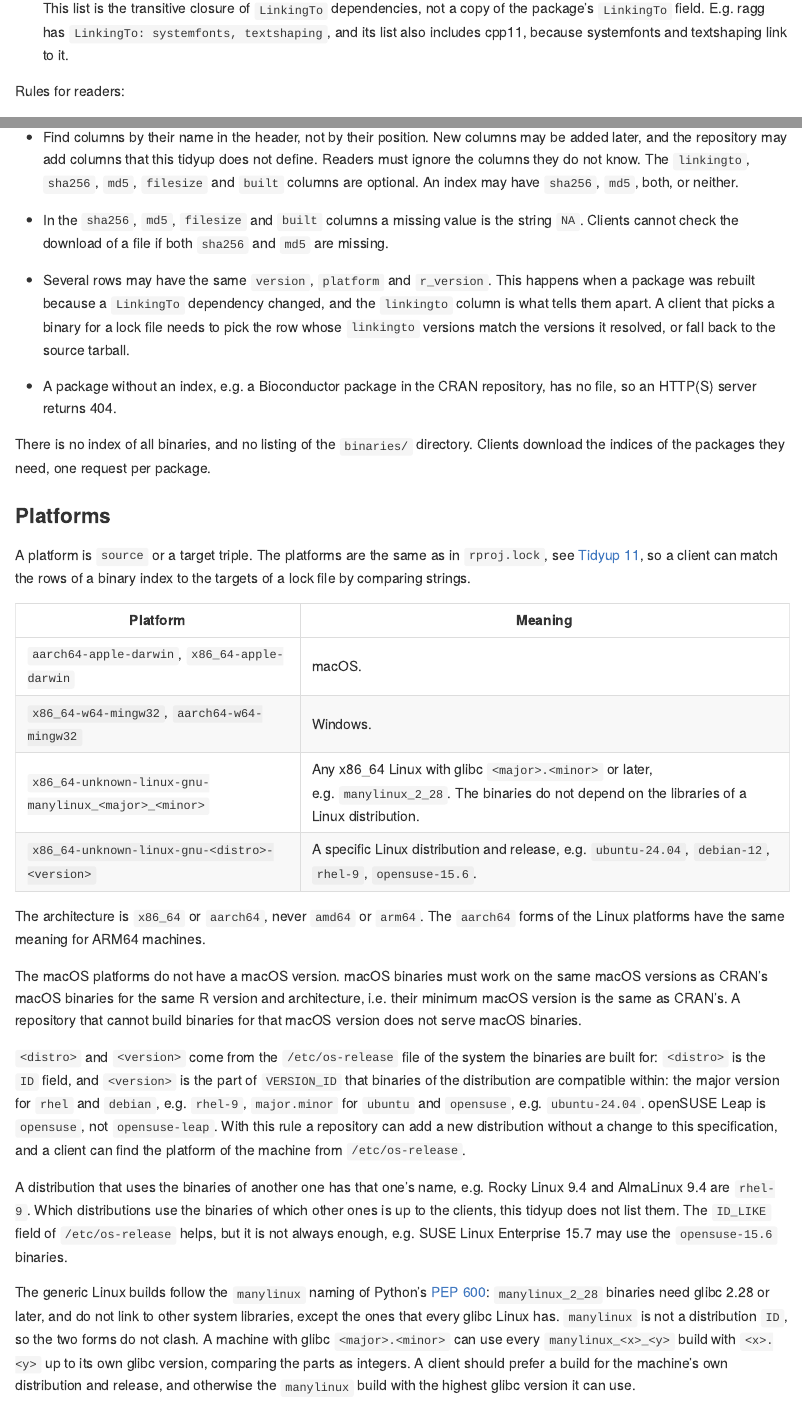
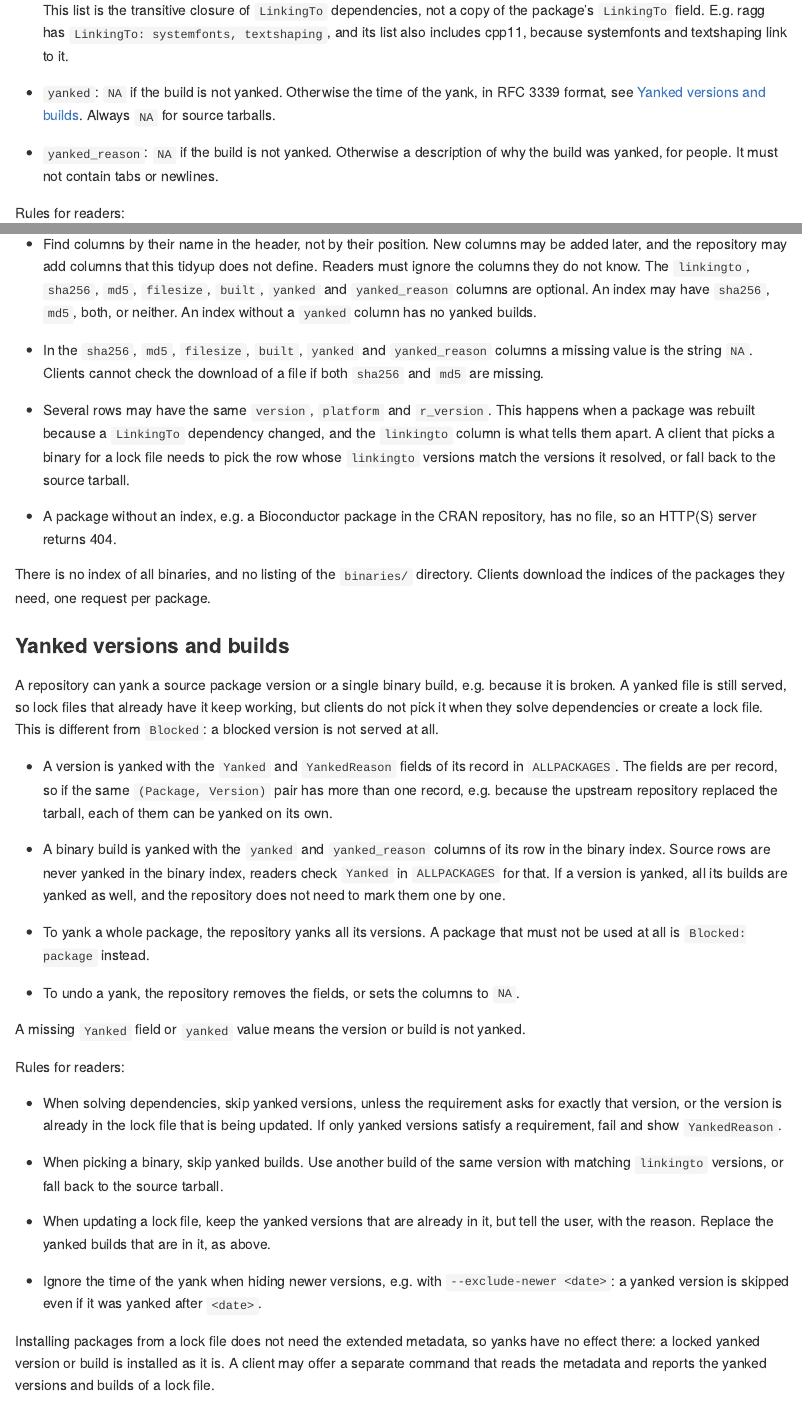
Before and after one commit to tidyverse/tidyups, an R Markdown document (012-repo-api.Rmd): the page in a window 1100 px wide, from 6240 px down before the commit and from 6320 px down after it, so that both start at the same text, and a second part further down, joined at a grey line. The pictures show the output file 012-repo-api.md that the author committed with the source, drawn offline in the style of GitHub.

Commit message:
Support yanked packages, versions and builds
Closes #43.

```diff
--- a/012-repo-api.Rmd
+++ b/012-repo-api.Rmd
@@ -333,6 +339,13 @@ Columns:
   a copy of the package's `LinkingTo` field. E.g. ragg has
   `LinkingTo: systemfonts, textshaping`, and its list also includes
   cpp11, because systemfonts and textshaping link to it.
+- `yanked`: `NA` if the build is not yanked. Otherwise the time of the
+  yank, in RFC 3339 format, see
+  [Yanked versions and builds](#yanked-versions-and-builds). Always
+  `NA` for source tarballs.
+- `yanked_reason`: `NA` if the build is not yanked. Otherwise a
+  description of why the build was yanked, for people. It must not
+  contain tabs or newlines.
 
 Rules for readers:
 
@@ -342,13 +355,15 @@ Rules for readers:
 - Find columns by their name in the header, not by their position.
   New columns may be added later, and the repository may add columns
   that this tidyup does not define. Readers must ignore the columns
-  they do not know. The `linkingto`, `sha256`, `md5`, `filesize` and
-  `built` columns are optional. An index may have `sha256`, `md5`,
-  both, or neither.
+  they do not know. The `linkingto`, `sha256`, `md5`, `filesize`,
+  `built`, `yanked` and `yanked_reason` columns are optional. An index
+  may have `sha256`, `md5`, both, or neither. An index without a
+  `yanked` column has no yanked builds.
 
-- In the `sha256`, `md5`, `filesize` and `built` columns a missing
-  value is the string `NA`. Clients cannot check the download of a
-  file if both `sha256` and `md5` are missing.
+- In the `sha256`, `md5`, `filesize`, `built`, `yanked` and
+  `yanked_reason` columns a missing value is the string `NA`. Clients
+  cannot check the download of a file if both `sha256` and `md5` are
+  missing.
 
 - Several rows may have the same `version`, `platform` and
   `r_version`. This happens when a package was rebuilt because a
@@ -363,6 +378,60 @@ Rules for readers:
 There is no index of all binaries, and no listing of the `binaries/`
 directory. Clients download the indices of the packages they need, one
 request per package.
+
+### Yanked versions and builds
+
+A repository can yank a source package version or a single binary
+build, e.g. because it is broken. A yanked file is still served, so
+lock files that already have it keep working, but clients do not pick
+it when they solve dependencies or create a lock file. This is
+different from `Blocked`: a blocked version is not served at all.
+
+- A version is yanked with the `Yanked` and `YankedReason` fields of
+  its record in `ALLPACKAGES`. The fields are per record, so if the
+  same `(Package, Version)` pair has more than one record, e.g.
+  because the upstream repository replaced the tarball, each of them
+  can be yanked on its own.
+
+- A binary build is yanked with the `yanked` and `yanked_reason`
+  columns of its row in the binary index. Source rows are never yanked
+  in the binary index, readers check `Yanked` in `ALLPACKAGES` for
+  that. If a version is yanked, all its builds are yanked as well,
+  and the repository does not need to mark them one by one.
+
+- To yank a whole package, the repository yanks all its versions. A
+  package that must not be used at all is `Blocked: package` instead.
+
+- To undo a yank, the repository removes the fields, or sets the
+  columns to `NA`.
+
+A missing `Yanked` field or `yanked` value means the version or build
+is not yanked.
+
+Rules for readers:
+
+- When solving dependencies, skip yanked versions, unless the
+  requirement asks for exactly that version, or the version is already
+  in the lock file that is being updated. If only yanked versions
+  satisfy a requirement, fail and show `YankedReason`.
+
+- When picking a binary, skip yanked builds. Use another build of the
+  same version with matching `linkingto` versions, or fall back to the
+  source tarball.
+
+- When updating a lock file, keep the yanked versions that are already
+  in it, but tell the user, with the reason. Replace the yanked builds
+  that are in it, as above.
+
+- Ignore the time of the yank when hiding newer versions, e.g. with
+  `--exclude-newer <date>`: a yanked version is skipped even if it was
+  yanked after `<date>`.
+
+Installing packages from a lock file does not need the extended
+metadata, so yanks have no effect there: a locked yanked version or
+build is installed as it is. A client may offer a separate command
+that reads the metadata and reports the yanked versions and builds of
+a lock file.
 
 ### Platforms
 
```
Also changed, not shown: 012-repo-api.md, 012-repo-api.Rmd (7 more changed lines).
